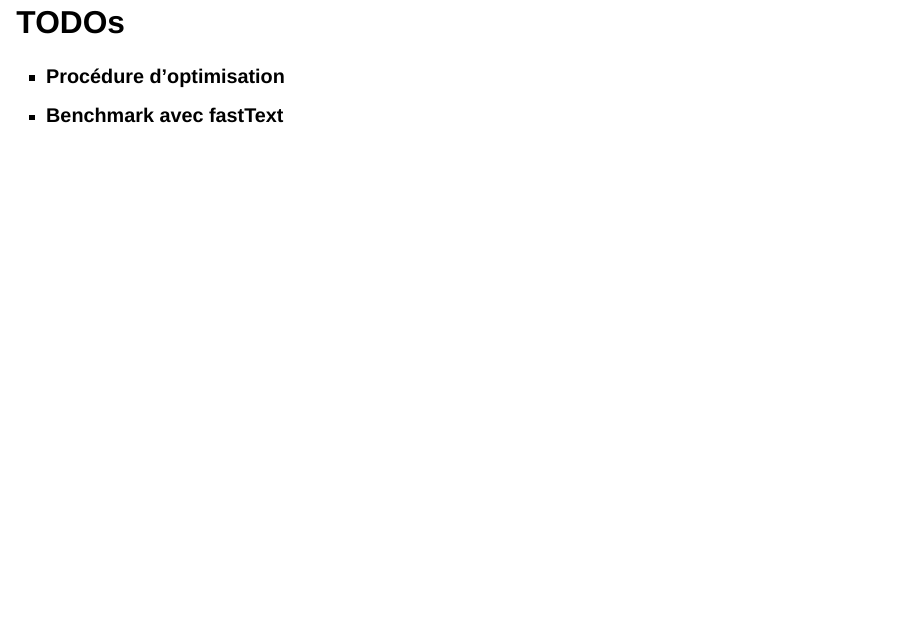
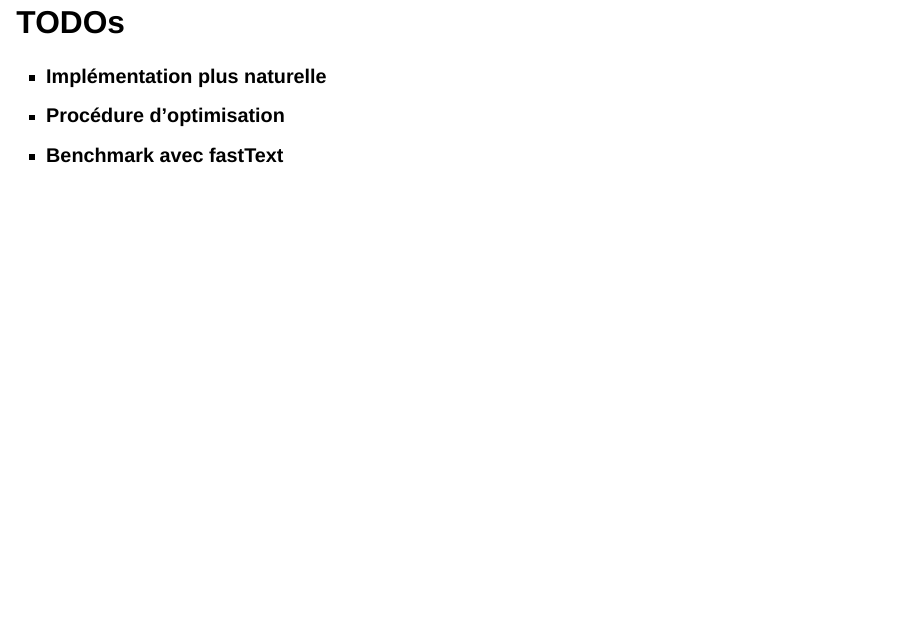
Before and after one commit to InseeFrLab/torch-fastText, a Quarto document (slides/index.qmd): page 8 of 9. Rendered offline with R 4.5, knitr and Pandoc in place of Quarto, with nearby package versions; drawn as Slidy slides in place of the format the file asks for.

Commit message:
Add TODO

```diff
--- a/slides/index.qmd
+++ b/slides/index.qmd
@@ -99,6 +99,7 @@ class Model(nn.Module):
 
 ## TODOs
 
+- [**Implémentation plus naturelle**]{.orange}
 - [**Procédure d'optimisation**]{.orange}
 - [**Benchmark avec fastText**]{.orange}
 
```
